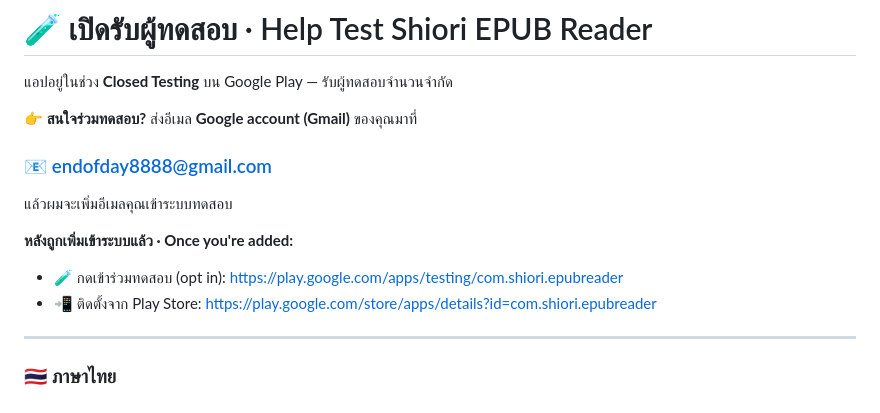
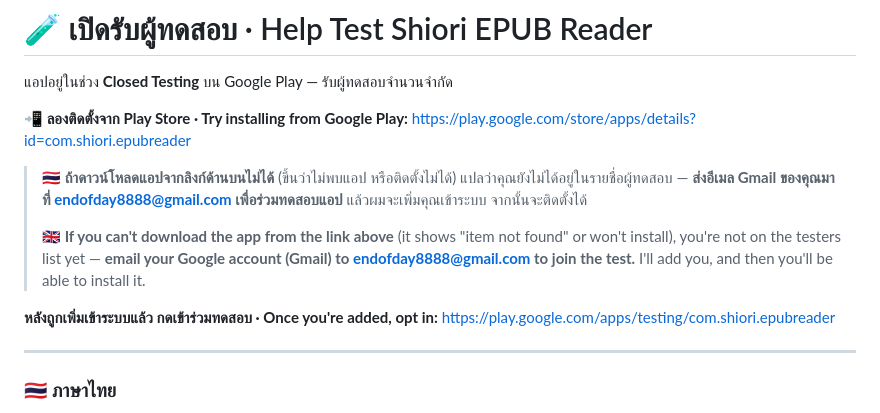
Before and after one commit to usero2/android-Shiori-EPUB-Reader-public, a Markdown page: README.md, the part around the change. Rendered like a GitHub page.

Commit message:
Recruitment: explain to email if Play Store download is unavailable
Co-Authored-By: Claude Opus 4.8 <noreply@anthropic.com>

```diff
--- a/README.md
+++ b/README.md
@@ -2,13 +2,14 @@
 
 แอปอยู่ในช่วง **Closed Testing** บน Google Play — รับผู้ทดสอบจำนวนจำกัด
 
-**👉 สนใจร่วมทดสอบ?** ส่งอีเมล **Google account (Gmail)** ของคุณมาที่
-### 📧 [endofday8888@gmail.com](mailto:endofday8888@gmail.com?subject=Join%20Shiori%20Closed%20Test)
-แล้วผมจะเพิ่มอีเมลคุณเข้าระบบทดสอบ
+**📲 ลองติดตั้งจาก Play Store · Try installing from Google Play:**
+<https://play.google.com/store/apps/details?id=com.shiori.epubreader>
 
-**หลังถูกเพิ่มเข้าระบบแล้ว · Once you're added:**
-- 🧪 กดเข้าร่วมทดสอบ (opt in): <https://play.google.com/apps/testing/com.shiori.epubreader>
-- 📲 ติดตั้งจาก Play Store: <https://play.google.com/store/apps/details?id=com.shiori.epubreader>
+> **🇹🇭 ถ้าดาวน์โหลดแอปจากลิงก์ด้านบนไม่ได้** (ขึ้นว่าไม่พบแอป หรือติดตั้งไม่ได้) แปลว่าคุณยังไม่ได้อยู่ในรายชื่อผู้ทดสอบ — **ส่งอีเมล Gmail ของคุณมาที่ [endofday8888@gmail.com](mailto:endofday8888@gmail.com?subject=Join%20Shiori%20Closed%20Test) เพื่อร่วมทดสอบแอป** แล้วผมจะเพิ่มคุณเข้าระบบ จากนั้นจะติดตั้งได้
+>
+> **🇬🇧 If you can't download the app from the link above** (it shows "item not found" or won't install), you're not on the testers list yet — **email your Google account (Gmail) to [endofday8888@gmail.com](mailto:endofday8888@gmail.com?subject=Join%20Shiori%20Closed%20Test) to join the test.** I'll add you, and then you'll be able to install it.
+
+**หลังถูกเพิ่มเข้าระบบแล้ว กดเข้าร่วมทดสอบ · Once you're added, opt in:** <https://play.google.com/apps/testing/com.shiori.epubreader>
 
 ---
 
```
